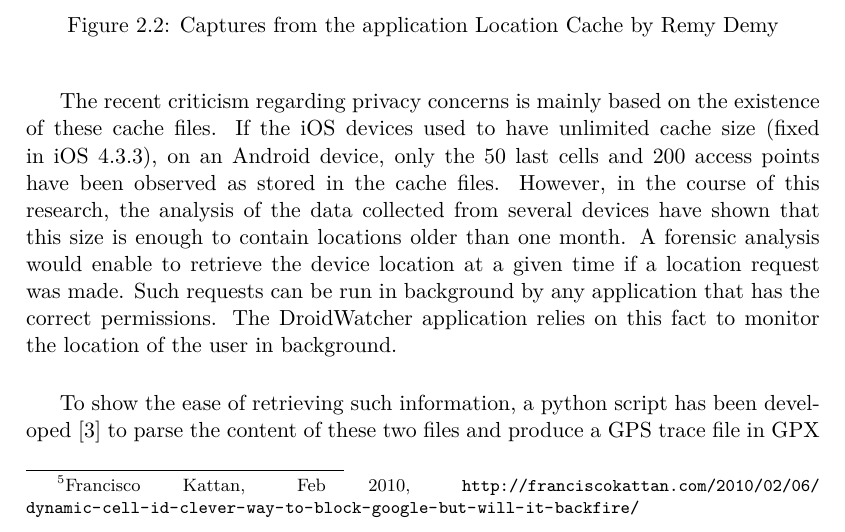
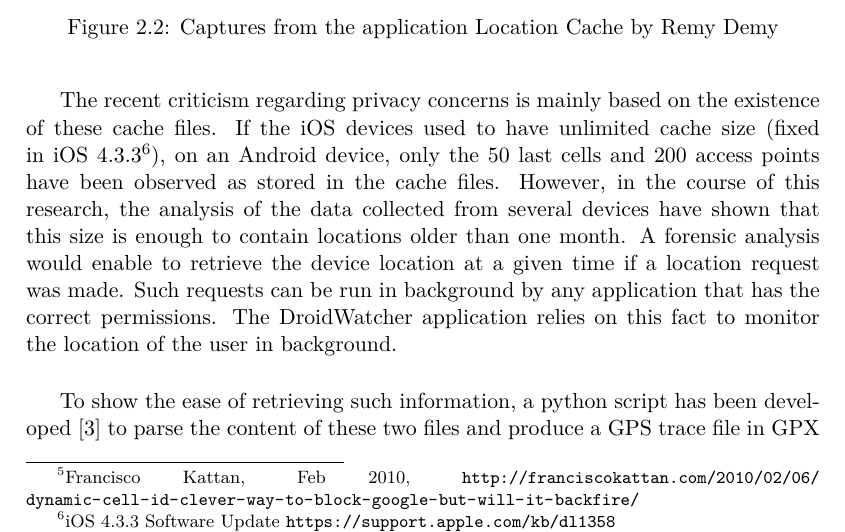
Before and after one commit to mart-e/thesis-report, a LaTeX thesis (Thesis.tex, which reads includes/android-loc.tex): part of page 20 of 82, cut so that both start at the same text. Compiled offline with pdfLaTeX.

Commit message:
update image

```diff
--- a/includes/android-loc.tex
+++ b/includes/android-loc.tex
@@ -126,8 +125,7 @@ Each entry in the cache file is linked with a timestamp representing the date of
 \end{figure}
 
 The recent criticism regarding privacy concerns is mainly based on the existence of these cache files.
-If the iOS devices used to have unlimited cache size (fixed in iOS 4.3.3), on an Android device, only the 50 last cells and 200 access points have been observed as stored in the cache files.
-% TODO add reference prev sentence
+If the iOS devices used to have unlimited cache size (fixed in iOS 4.3.3\footnote{iOS 4.3.3 Software Update \url{https://support.apple.com/kb/dl1358}}), on an Android device, only the 50 last cells and 200 access points have been observed as stored in the cache files.
 However, in the course of this research, the analysis of the data collected from several devices have shown that this size is enough to contain locations older than one month.
 A forensic analysis would enable to retrieve the device location at a given time if a location request was made.
 Such requests can be run in background by any application that has the correct permissions.
```
Also changed, not shown: images/secu-graph.png, includes/android-loc.tex (2 more changed lines).
